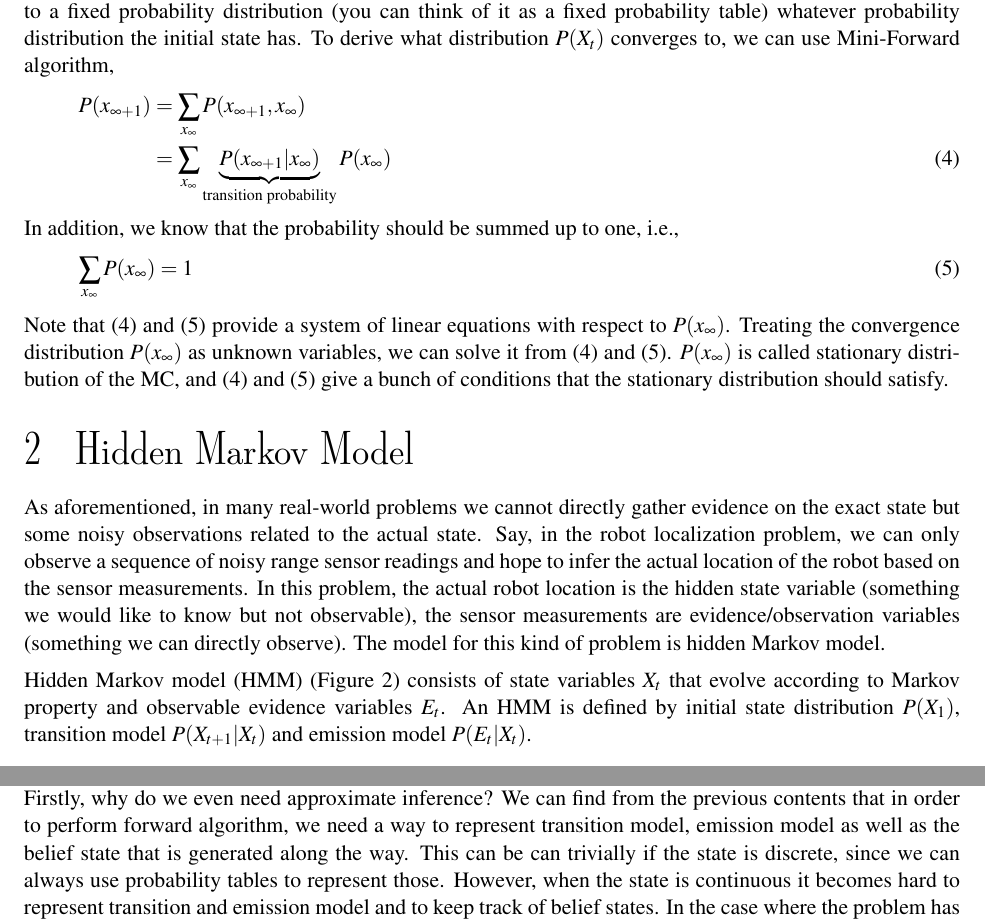
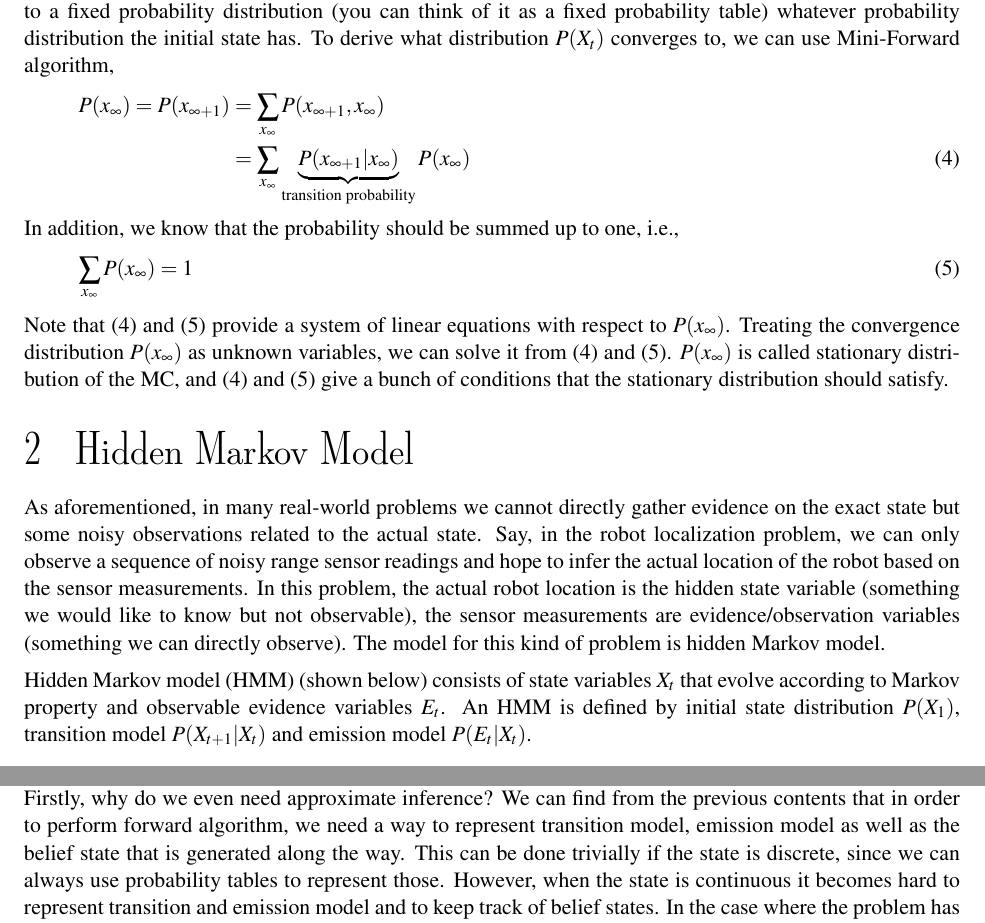
Before and after one commit to joshHug/hug188, a LaTeX document (week8/n8.tex): two parts of pages 2 and 4 of 5, joined at a grey line, cut so that both start at the same text. Compiled offline with pdfLaTeX.

Commit message:
some typos fixed

```diff
--- a/week8/n8.tex
+++ b/week8/n8.tex
@@ -54,7 +54,7 @@ Since we know the probability distribution of the initial state $P(x_1)$ and tra
 A interesting phenomenon regarding $P(X_t)$ for a stationary MC is that as $t$ goes to infinity, $P(X_t)$ converges to a fixed probability distribution (you can think of it as a fixed probability table) whatever probability distribution the initial state has. To derive what distribution $P(X_t)$ converges to, we can use Mini-Forward algorithm,
 \begin{align}
 \label{eqn:stat_dist}
-P(x_{\infty+1}) &= \sum_{x_{\infty}}P(x_{\infty+1},x_{\infty})\nonumber\\
+P(x_{\infty})=P(x_{\infty+1}) &= \sum_{x_{\infty}}P(x_{\infty+1},x_{\infty})\nonumber\\
 &= \sum_{x_{\infty}} \underbrace{P(x_{\infty+1}|x_{\infty})}_{\text{transition probability}}P(x_{\infty})
 \end{align}
 In addition, we know that the probability should be summed up to one, i.e.,
@@ -68,7 +68,7 @@ Note that (\ref{eqn:stat_dist}) and (\ref{eqn:one}) provide a system of linear e
 \section{Hidden Markov Model}
 As aforementioned, in many real-world problems we cannot directly gather evidence on the exact state but some noisy observations related to the actual state. Say, in the robot localization problem, we can only observe a sequence of noisy range sensor readings and hope to infer the actual location of the robot based on the sensor measurements. In this problem, the actual robot location is the hidden state variable (something we would like to know but not observable), the sensor measurements are evidence/observation variables (something we can directly observe). The model for this kind of problem is hidden Markov model.
 
-Hidden Markov model (HMM) (Figure~\ref{fig:hmm}) consists of state variables $X_t$ that evolve according to Markov property and observable evidence variables $E_t$. An HMM is defined by initial state distribution $P(X_1)$, transition model $P(X_{t+1}|X_t)$ and emission model $P(E_t|X_t)$.
+Hidden Markov model (HMM) (shown below) consists of state variables $X_t$ that evolve according to Markov property and observable evidence variables $E_t$. An HMM is defined by initial state distribution $P(X_1)$, transition model $P(X_{t+1}|X_t)$ and emission model $P(E_t|X_t)$.
 
 \begin{center}
 \label{fig:hmm}
@@ -122,7 +122,7 @@ Note that $m_2[x_2] = \max_{x_1} P(x_1,x_2,e_1,e_2) = \max_{x_1} P(e_2|x_2)P(e_1
 Note that the update in the Viterbi algorithm looks exactly the same as the forward algorithm except that the summation is changed to the max operator.
 
 \section{Particle Filtering}
-In this section we consider an algorithm that finds an approximate solution for the filtering task, i.e., $P(X_t|e_1,\cdots,e_t)$. This is in contrast to forward algorithm, which compute the exact value of $P(X_t|e_1,\cdots,e_t)$. Firstly, why do we even need approximate inference? We can find from the previous contents that in order to perform forward algorithm, we need a way to represent transition model, emission model as well as the belief state that is generated along the way. This can be can trivially if the state is discrete, since we can always use probability tables to represent those. However, when the state is continuous it becomes hard to represent transition and emission model and to keep track of belief states. In the case where the problem has a very large space, you may need excessive memory to store those probability tables. We would like an efficient method to perform filtering task irrespective of the size of state space or even a continuous state space. Particle filtering is an approximate solution to find the belief state $P(X_t|e_1,\cdots,e_t)$, which approximates the belief states by a set of samples/particles.
+In this section we consider an algorithm that finds an approximate solution for the filtering task, i.e., $P(X_t|e_1,\cdots,e_t)$. This is in contrast to forward algorithm, which compute the exact value of $P(X_t|e_1,\cdots,e_t)$. Firstly, why do we even need approximate inference? We can find from the previous contents that in order to perform forward algorithm, we need a way to represent transition model, emission model as well as the belief state that is generated along the way. This can be done trivially if the state is discrete, since we can always use probability tables to represent those. However, when the state is continuous it becomes hard to represent transition and emission model and to keep track of belief states. In the case where the problem has a very large space, you may need excessive memory to store those probability tables. We would like an efficient method to perform filtering task irrespective of the size of state space or even a continuous state space. Particle filtering is an approximate solution to find the belief state $P(X_t|e_1,\cdots,e_t)$, which approximates the belief states by a set of samples/particles.
 
 At time $t$, we start with a set of particles representing the old belief state $P(X_{t-1}|e_1,\cdots,e_{t-1})$. Then the particle filtering takes the following three steps to update the belief:
 
```
